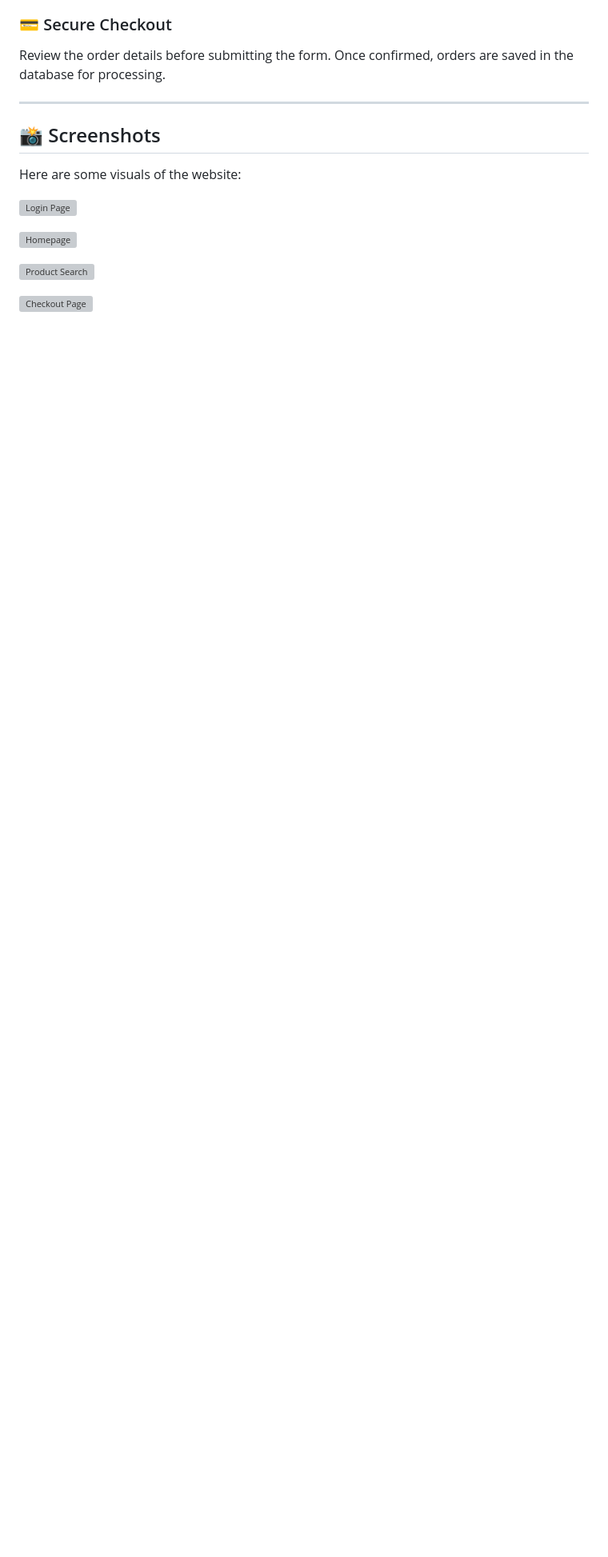
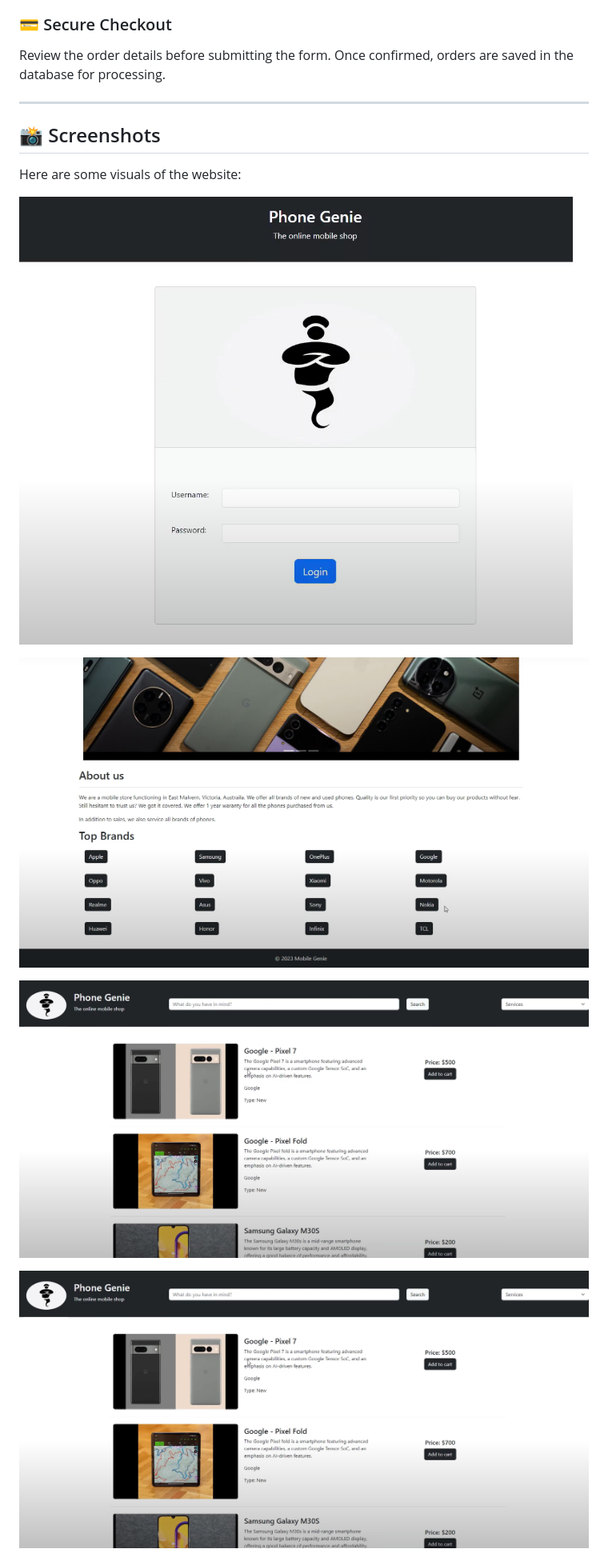
Before and after one commit to SathiyanarayananSK/MobileGenieWebsite-WebDevelopmentFullStack, a Markdown page: README.md, the part around one of its changes. Shown at 80% size. GitHub-like rendering; blank space fills up the shorter version; grey boxes are pictures that could not be loaded.

```diff
--- a/README.md
+++ b/README.md
@@ -45,11 +45,11 @@ Review the order details before submitting the form. Once confirmed, orders are
 
 Here are some visuals of the website:
 
-![Login Page](images/display1.png)
+![Login Page](public/images/display1.png)
 
-![Homepage](images/display2.png)
+![Homepage](public/images/display2.png)
 
-![Product Search](images/display3.png)
+![Product Search](public/images/display3.png)
 
-![Checkout Page](images/display4.png)
+![Checkout Page](public/images/display4.png)
 
```
Also changed, not shown: other parts of README.md (+3 -3 lines).
